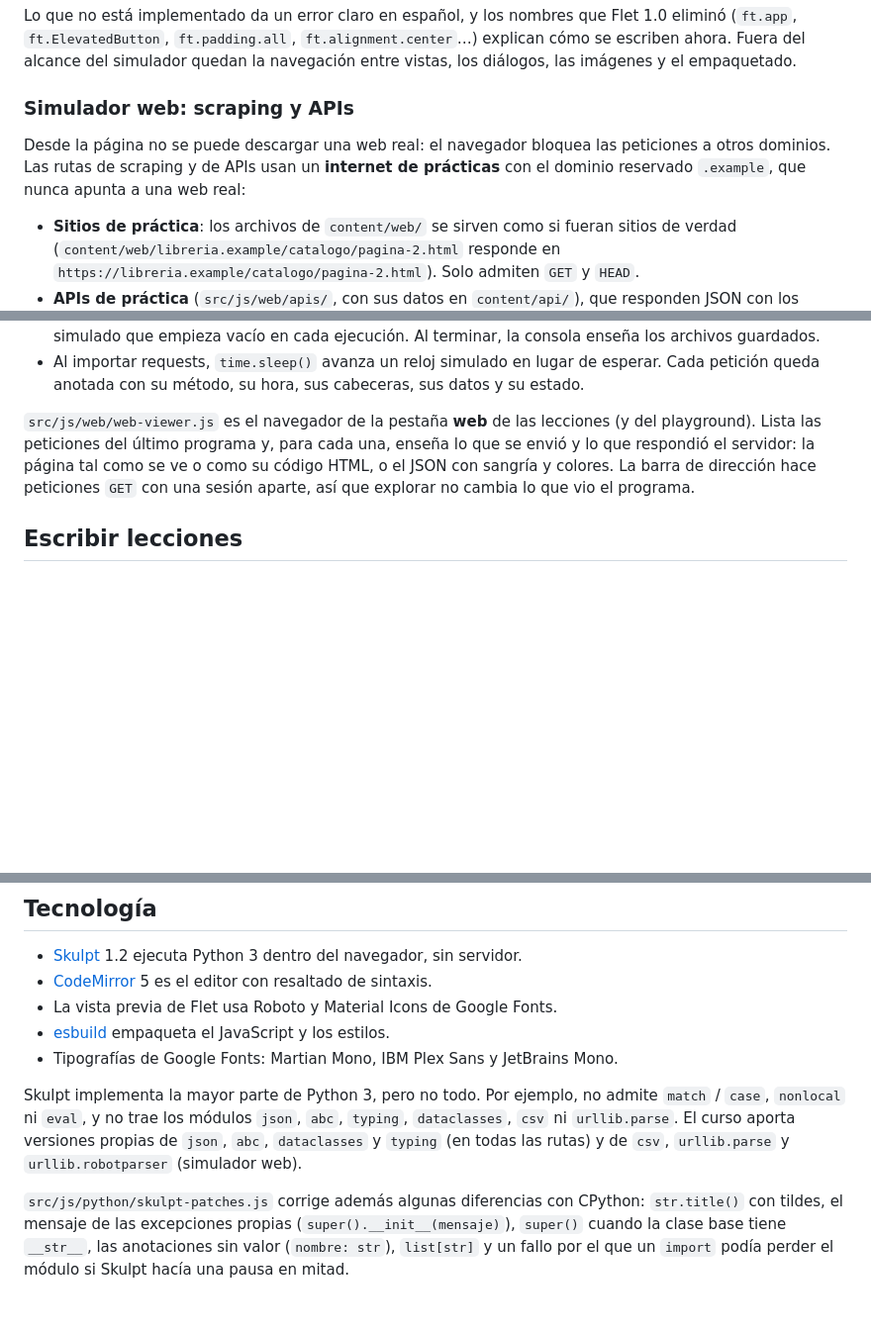
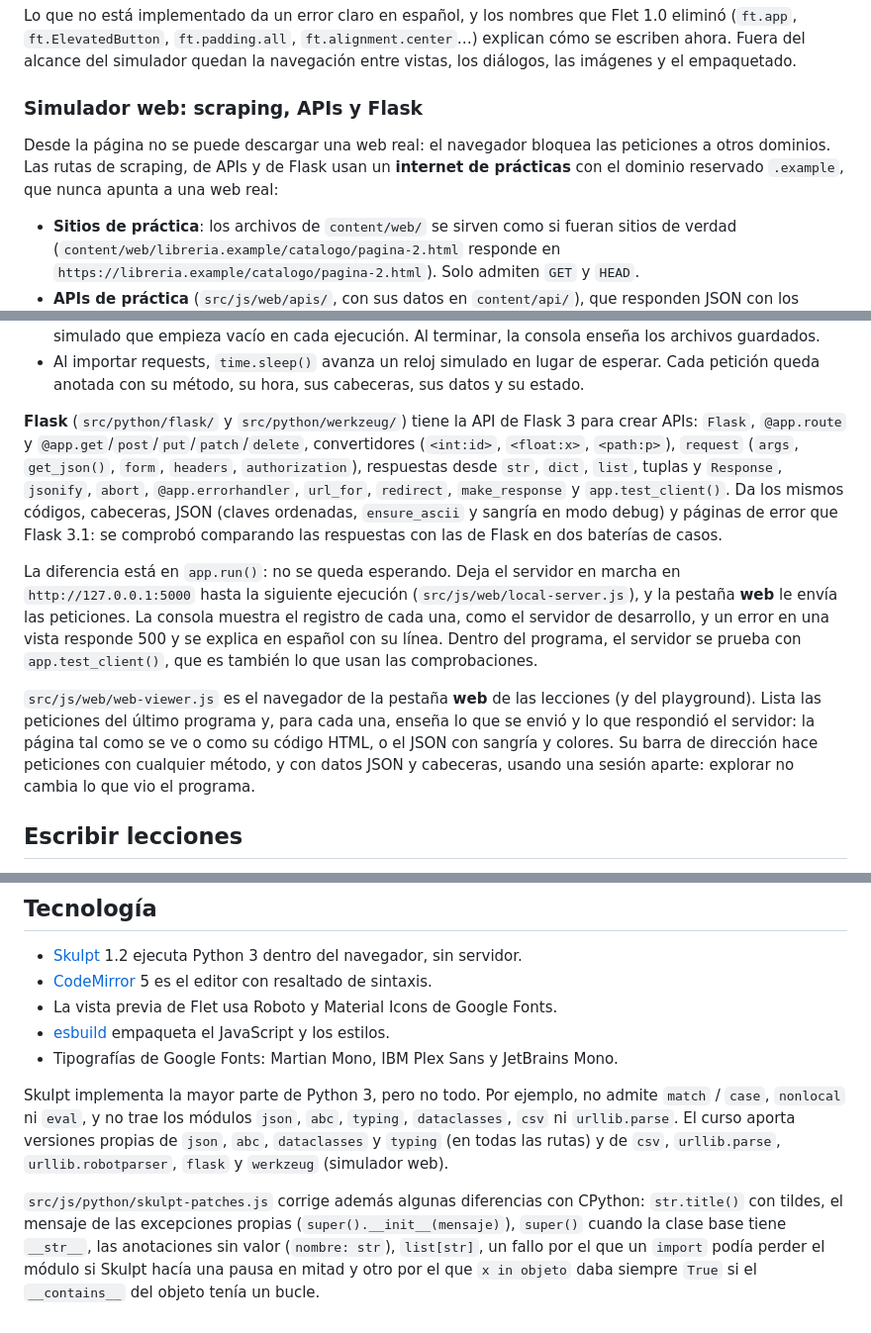
Before and after one commit to Andres-Developer-23/desdecero, a Markdown page: README.md, 3 parts joined by grey strips. Shown at 99% size. Drawn GitHub-style; blank space fills up the shorter version.

Commit message:
Documentar el simulador de Flask en el README
Co-Authored-By: Claude Opus 5.5 <noreply@anthropic.com>
Claude-Session: https://claude.ai/code/session_013DPV5DMRa92ZJ3Dz3E5cEH

```diff
--- a/README.md
+++ b/README.md
@@ -182,9 +182,9 @@ Las dependencias van en un solo sentido: `views` usa `ui`, `exercises`, `flet`,
 
 Lo que no está implementado da un error claro en español, y los nombres que Flet 1.0 eliminó (`ft.app`, `ft.ElevatedButton`, `ft.padding.all`, `ft.alignment.center`…) explican cómo se escriben ahora. Fuera del alcance del simulador quedan la navegación entre vistas, los diálogos, las imágenes y el empaquetado.
 
-### Simulador web: scraping y APIs
+### Simulador web: scraping, APIs y Flask
 
-Desde la página no se puede descargar una web real: el navegador bloquea las peticiones a otros dominios. Las rutas de scraping y de APIs usan un **internet de prácticas** con el dominio reservado `.example`, que nunca apunta a una web real:
+Desde la página no se puede descargar una web real: el navegador bloquea las peticiones a otros dominios. Las rutas de scraping, de APIs y de Flask usan un **internet de prácticas** con el dominio reservado `.example`, que nunca apunta a una web real:
 
 - **Sitios de práctica**: los archivos de `content/web/` se sirven como si fueran sitios de verdad (`content/web/libreria.example/catalogo/pagina-2.html` responde en `https://libreria.example/catalogo/pagina-2.html`). Solo admiten `GET` y `HEAD`.
 - **APIs de práctica** (`src/js/web/apis/`, con sus datos en `content/api/`), que responden JSON con los códigos y cabeceras de una API REST real:
@@ -206,7 +206,11 @@ En Python:
 - También están `urllib.parse`, `urllib.robotparser` y `csv`, que Skulpt no trae, y un `open()` con un disco simulado que empieza vacío en cada ejecución. Al terminar, la consola enseña los archivos guardados.
 - Al importar requests, `time.sleep()` avanza un reloj simulado en lugar de esperar. Cada petición queda anotada con su método, su hora, sus cabeceras, sus datos y su estado.
 
-`src/js/web/web-viewer.js` es el navegador de la pestaña **web** de las lecciones (y del playground). Lista las peticiones del último programa y, para cada una, enseña lo que se envió y lo que respondió el servidor: la página tal como se ve o como su código HTML, o el JSON con sangría y colores. La barra de dirección hace peticiones `GET` con una sesión aparte, así que explorar no cambia lo que vio el programa.
+**Flask** (`src/python/flask/` y `src/python/werkzeug/`) tiene la API de Flask 3 para crear APIs: `Flask`, `@app.route` y `@app.get`/`post`/`put`/`patch`/`delete`, convertidores (`<int:id>`, `<float:x>`, `<path:p>`), `request` (`args`, `get_json()`, `form`, `headers`, `authorization`), respuestas desde `str`, `dict`, `list`, tuplas y `Response`, `jsonify`, `abort`, `@app.errorhandler`, `url_for`, `redirect`, `make_response` y `app.test_client()`. Da los mismos códigos, cabeceras, JSON (claves ordenadas, `ensure_ascii` y sangría en modo debug) y páginas de error que Flask 3.1: se comprobó comparando las respuestas con las de Flask en dos baterías de casos.
+
+La diferencia está en `app.run()`: no se queda esperando. Deja el servidor en marcha en `http://127.0.0.1:5000` hasta la siguiente ejecución (`src/js/web/local-server.js`), y la pestaña **web** le envía las peticiones. La consola muestra el registro de cada una, como el servidor de desarrollo, y un error en una vista responde 500 y se explica en español con su línea. Dentro del programa, el servidor se prueba con `app.test_client()`, que es también lo que usan las comprobaciones.
+
+`src/js/web/web-viewer.js` es el navegador de la pestaña **web** de las lecciones (y del playground). Lista las peticiones del último programa y, para cada una, enseña lo que se envió y lo que respondió el servidor: la página tal como se ve o como su código HTML, o el JSON con sangría y colores. Su barra de dirección hace peticiones con cualquier método, y con datos JSON y cabeceras, usando una sesión aparte: explorar no cambia lo que vio el programa.
 
 ## Escribir lecciones
 
@@ -324,6 +328,6 @@ Cada cambio empieza con un issue, se hace en su propia rama y entra en `main` co
 - [esbuild](https://esbuild.github.io) empaqueta el JavaScript y los estilos.
 - Tipografías de Google Fonts: Martian Mono, IBM Plex Sans y JetBrains Mono.
 
-Skulpt implementa la mayor parte de Python 3, pero no todo. Por ejemplo, no admite `match` / `case`, `nonlocal` ni `eval`, y no trae los módulos `json`, `abc`, `typing`, `dataclasses`, `csv` ni `urllib.parse`. El curso aporta versiones propias de `json`, `abc`, `dataclasses` y `typing` (en todas las rutas) y de `csv`, `urllib.parse` y `urllib.robotparser` (simulador web).
+Skulpt implementa la mayor parte de Python 3, pero no todo. Por ejemplo, no admite `match` / `case`, `nonlocal` ni `eval`, y no trae los módulos `json`, `abc`, `typing`, `dataclasses`, `csv` ni `urllib.parse`. El curso aporta versiones propias de `json`, `abc`, `dataclasses` y `typing` (en todas las rutas) y de `csv`, `urllib.parse`, `urllib.robotparser`, `flask` y `werkzeug` (simulador web).
 
-`src/js/python/skulpt-patches.js` corrige además algunas diferencias con CPython: `str.title()` con tildes, el mensaje de las excepciones propias (`super().__init__(mensaje)`), `super()` cuando la clase base tiene `__str__`, las anotaciones sin valor (`nombre: str`), `list[str]` y un fallo por el que un `import` podía perder el módulo si Skulpt hacía una pausa en mitad.
+`src/js/python/skulpt-patches.js` corrige además algunas diferencias con CPython: `str.title()` con tildes, el mensaje de las excepciones propias (`super().__init__(mensaje)`), `super()` cuando la clase base tiene `__str__`, las anotaciones sin valor (`nombre: str`), `list[str]`, un fallo por el que un `import` podía perder el módulo si Skulpt hacía una pausa en mitad y otro por el que `x in objeto` daba siempre `True` si el `__contains__` del objeto tenía un bucle.
```
Also changed, not shown: other parts of README.md (+1 -1 lines).
